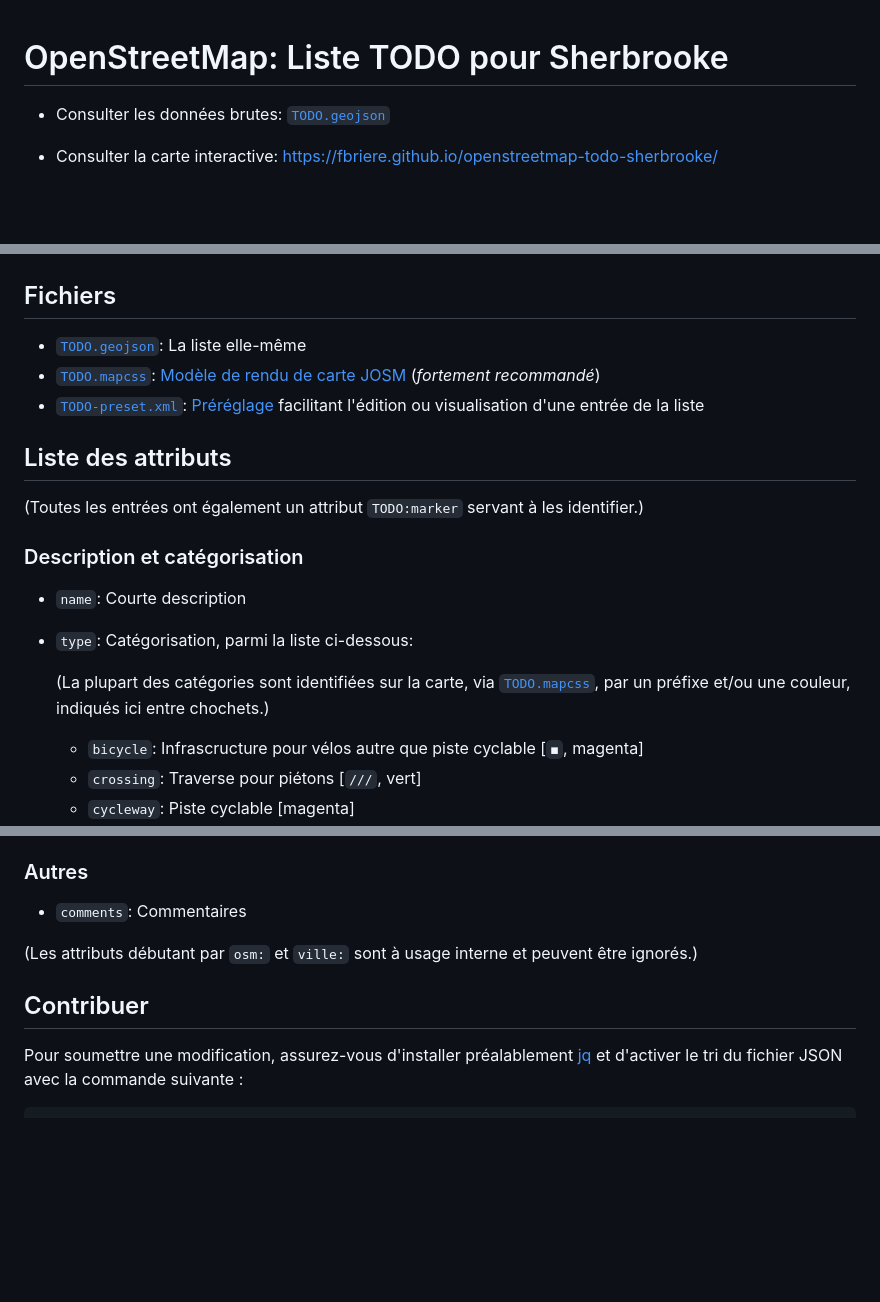
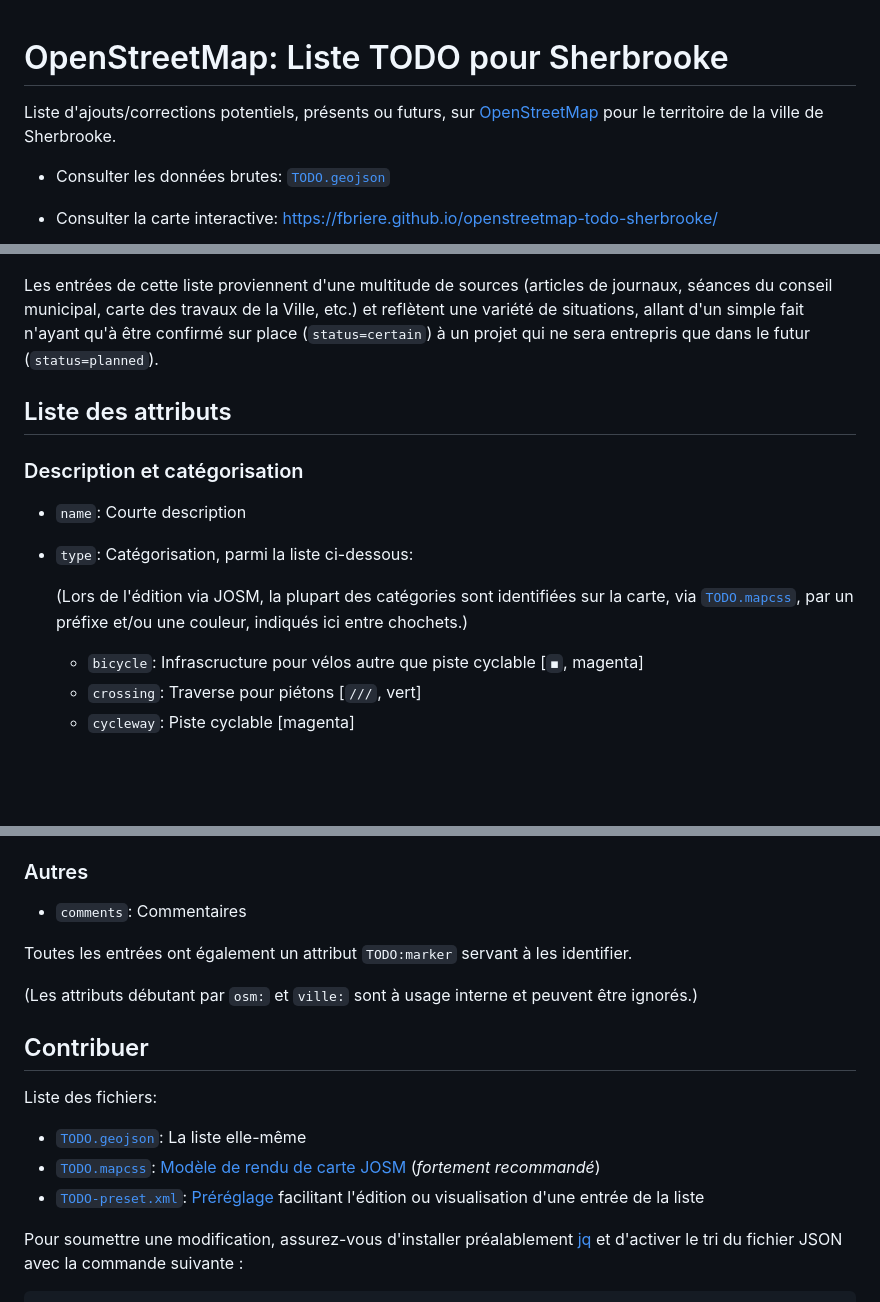
Before and after one commit to fbriere/openstreetmap-todo-sherbrooke, a Markdown page: README.md, 3 parts joined by grey strips. GitHub-like rendering; blank space fills up the shorter version.

Commit message:
README: Refonte

```diff
--- a/README.md
+++ b/README.md
@@ -1,4 +1,8 @@
 # OpenStreetMap: Liste TODO pour Sherbrooke
+
+Liste d'ajouts/corrections potentiels, présents ou futurs, sur
+[OpenStreetMap](https://www.openstreetmap.org/#map=13/45.3986/-71.9187)
+pour le territoire de la ville de Sherbrooke.
 
 - Consulter les données brutes: [`TODO.geojson`](TODO.geojson)
 
@@ -7,16 +11,13 @@ https://fbriere.github.io/openstreetmap-todo-sherbrooke/
 
 [<img src="carte.png">](https://fbriere.github.io/openstreetmap-todo-sherbrooke/)
 
-## Fichiers
-
-- [`TODO.geojson`](TODO.geojson): La liste elle-même
-- [`TODO.mapcss`](TODO.mapcss): [Modèle de rendu de carte JOSM](https://josm.openstreetmap.de/wiki/Fr%3AStyles) (*fortement recommandé*)
-- [`TODO-preset.xml`](TODO-preset.xml): [Préréglage](https://josm.openstreetmap.de/wiki/Fr%3APresets) facilitant l'édition ou visualisation d'une entrée de la liste
+Les entrées de cette liste proviennent d'une multitude de sources (articles de journaux,
+séances du conseil municipal, carte des travaux de la Ville, etc.) et reflètent une
+variété de situations, allant d'un simple fait n'ayant qu'à être confirmé sur
+place (`status=certain`) à un projet qui ne sera entrepris que dans le futur
+(`status=planned`).
 
 ## Liste des attributs
-
-(Toutes les entrées ont également un attribut `TODO:marker` servant à les
-identifier.)
 
 ### Description et catégorisation
 
@@ -24,7 +25,7 @@ identifier.)
 
 - `type`: Catégorisation, parmi la liste ci-dessous:
 
-  (La plupart des catégories sont identifiées sur la carte, via [`TODO.mapcss`](TODO.mapcss), par un préfixe et/ou une couleur, indiqués ici entre chochets.)
+  (Lors de l'édition via JOSM, la plupart des catégories sont identifiées sur la carte, via [`TODO.mapcss`](TODO.mapcss), par un préfixe et/ou une couleur, indiqués ici entre chochets.)
 
   - `bicycle`: Infrascructure pour vélos autre que piste cyclable \[`◼`, magenta]
   - `crossing`: Traverse pour piétons \[`///`, vert]
@@ -75,9 +76,18 @@ identifier.)
 
 - `comments`: Commentaires
 
+Toutes les entrées ont également un attribut `TODO:marker` servant à les
+identifier.
+
 (Les attributs débutant par `osm:` et `ville:` sont à usage interne et peuvent être ignorés.)
 
 ## Contribuer
+
+Liste des fichiers:
+
+- [`TODO.geojson`](TODO.geojson): La liste elle-même
+- [`TODO.mapcss`](TODO.mapcss): [Modèle de rendu de carte JOSM](https://josm.openstreetmap.de/wiki/Fr%3AStyles) (*fortement recommandé*)
+- [`TODO-preset.xml`](TODO-preset.xml): [Préréglage](https://josm.openstreetmap.de/wiki/Fr%3APresets) facilitant l'édition ou visualisation d'une entrée de la liste
 
 Pour soumettre une modification, assurez-vous d'installer préalablement
 [jq](https://jqlang.org/) et d'activer le tri du fichier JSON avec la commande
```
